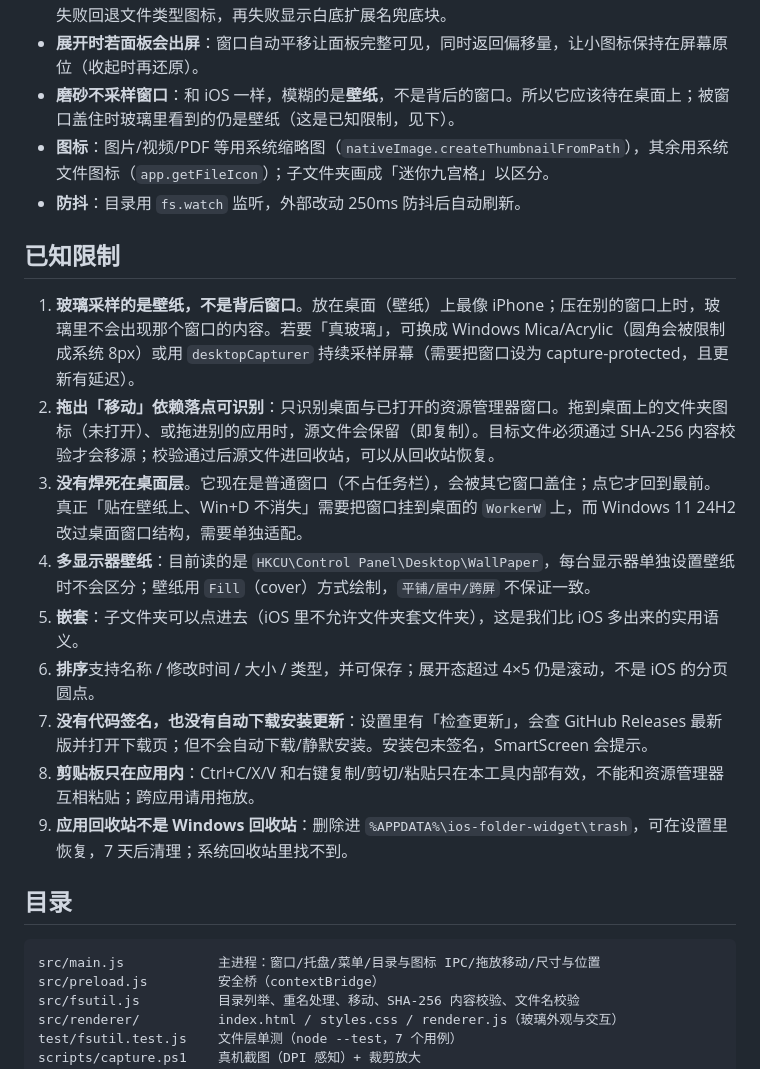
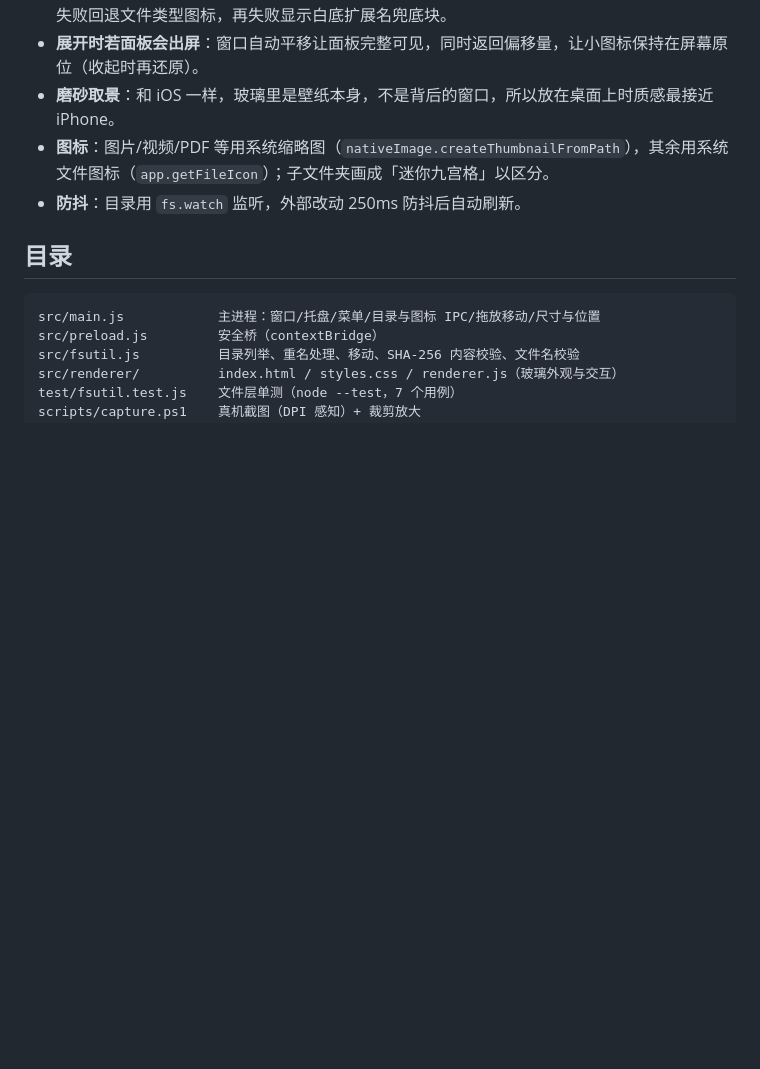
Before and after one commit to kesai666/Desktop-folder, a Markdown page: README.md, the part around one of its changes. Drawn GitHub-style; blank space fills up the shorter version.

```diff
--- a/README.md
+++ b/README.md
@@ -172,21 +160,9 @@ $env:ELECTRON_BUILDER_BINARIES_MIRROR = 'https://npmmirror.com/mirrors/electron-
 - **新建文件夹**：右键「新建文件夹」或 `Ctrl+Shift+N`，在**当前目录**（进到子文件夹里就建在子文件夹里）创建真实目录；重名会自动生成「新建文件夹 (2)」，并直接进入内联重命名。新文件夹的图标和已有子文件夹完全一样（九宫格玻璃块）。
 - **快捷方式图标**：`.lnk` 先解析 `TargetPath`（或 `IconLocation`）再取目标程序/文件夹图标，不请求 `LINKOVERLAY`，所以没有左下角快捷方式箭头；「此电脑」「回收站」这类 shell 命名空间会解析 `::{CLSID}` 并查注册表 `DefaultIcon`；`.url` 读 `IconFile=`。普通文件先用系统缩略图，失败回退文件类型图标，再失败显示白底扩展名兜底块。
 - **展开时若面板会出屏**：窗口自动平移让面板完整可见，同时返回偏移量，让小图标保持在屏幕原位（收起时再还原）。
-- **磨砂不采样窗口**：和 iOS 一样，模糊的是**壁纸**，不是背后的窗口。所以它应该待在桌面上；被窗口盖住时玻璃里看到的仍是壁纸（这是已知限制，见下）。
+- **磨砂取景**：和 iOS 一样，玻璃里是壁纸本身，不是背后的窗口，所以放在桌面上时质感最接近 iPhone。
 - **图标**：图片/视频/PDF 等用系统缩略图（`nativeImage.createThumbnailFromPath`），其余用系统文件图标（`app.getFileIcon`）；子文件夹画成「迷你九宫格」以区分。
 - **防抖**：目录用 `fs.watch` 监听，外部改动 250ms 防抖后自动刷新。
-
-## 已知限制
-
-1. **玻璃采样的是壁纸，不是背后窗口**。放在桌面（壁纸）上最像 iPhone；压在别的窗口上时，玻璃里不会出现那个窗口的内容。若要「真玻璃」，可换成 Windows Mica/Acrylic（圆角会被限制成系统 8px）或用 `desktopCapturer` 持续采样屏幕（需要把窗口设为 capture-protected，且更新有延迟）。
-2. **拖出「移动」依赖落点可识别**：只识别桌面与已打开的资源管理器窗口。拖到桌面上的文件夹图标（未打开）、或拖进别的应用时，源文件会保留（即复制）。目标文件必须通过 SHA-256 内容校验才会移源；校验通过后源文件进回收站，可以从回收站恢复。
-3. **没有焊死在桌面层**。它现在是普通窗口（不占任务栏），会被其它窗口盖住；点它才回到最前。真正「贴在壁纸上、Win+D 不消失」需要把窗口挂到桌面的 `WorkerW` 上，而 Windows 11 24H2 改过桌面窗口结构，需要单独适配。
-4. **多显示器壁纸**：目前读的是 `HKCU\Control Panel\Desktop\WallPaper`，每台显示器单独设置壁纸时不会区分；壁纸用 `Fill`（cover）方式绘制，`平铺/居中/跨屏` 不保证一致。
-5. **嵌套**：子文件夹可以点进去（iOS 里不允许文件夹套文件夹），这是我们比 iOS 多出来的实用语义。
-6. **排序**支持名称 / 修改时间 / 大小 / 类型，并可保存；展开态超过 4×5 仍是滚动，不是 iOS 的分页圆点。
-7. **没有代码签名，也没有自动下载安装更新**：设置里有「检查更新」，会查 GitHub Releases 最新版并打开下载页；但不会自动下载/静默安装。安装包未签名，SmartScreen 会提示。
-8. **剪贴板只在应用内**：Ctrl+C/X/V 和右键复制/剪切/粘贴只在本工具内部有效，不能和资源管理器互相粘贴；跨应用请用拖放。
-9. **应用回收站不是 Windows 回收站**：删除进 `%APPDATA%\ios-folder-widget\trash`，可在设置里恢复，7 天后清理；系统回收站里找不到。
 
 ## 目录
 
```
Also changed, not shown: other parts of README.md (+11 -30 lines).
